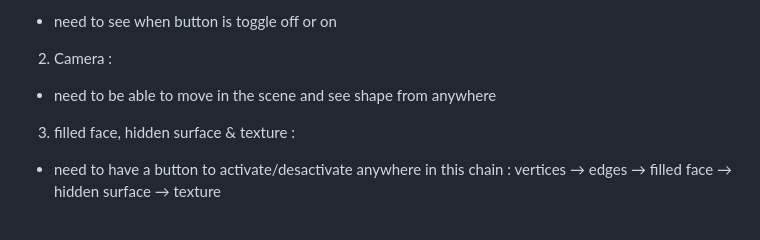
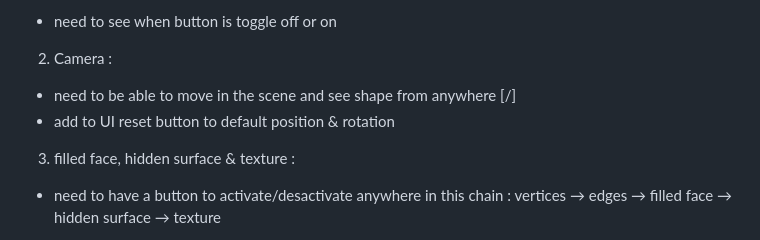
Before and after one commit to Imran-Aknaf/Graphic-Shapes, a Markdown page: Idea.md, the part around the change. Drawn GitHub-style.

```diff
--- a/Idea.md
+++ b/Idea.md
@@ -2,7 +2,8 @@
 - need to see when button is toggle off or on
 
 2. Camera :
-- need to be able to move in the scene and see shape from anywhere
+- need to be able to move in the scene and see shape from anywhere [/]
+- add to UI reset button to default position & rotation
 
 3. filled face, hidden surface & texture :
 - need to have a button to activate/desactivate anywhere in this chain : vertices → edges → filled face → hidden surface → texture
```
Also changed, not shown: README.md (+107 -2 lines), illustrations/camera-movement.png (added), illustrations/camera-movement2.png (added), illustrations/rotate-right.png (added), 1 other file.
